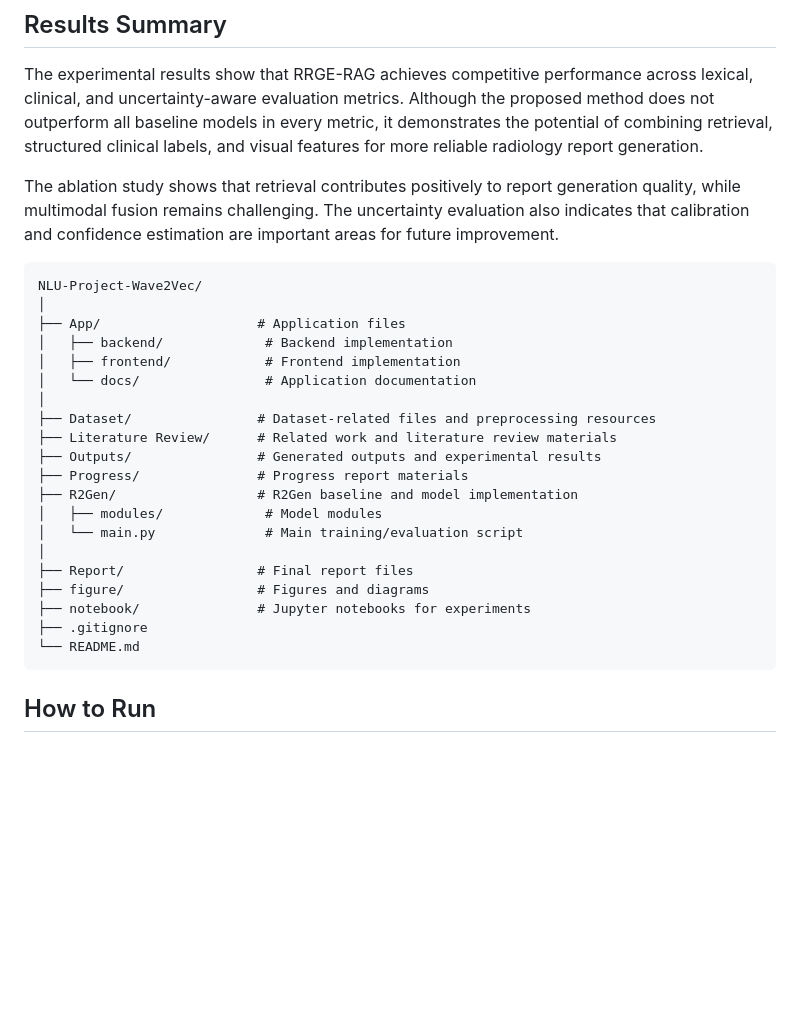
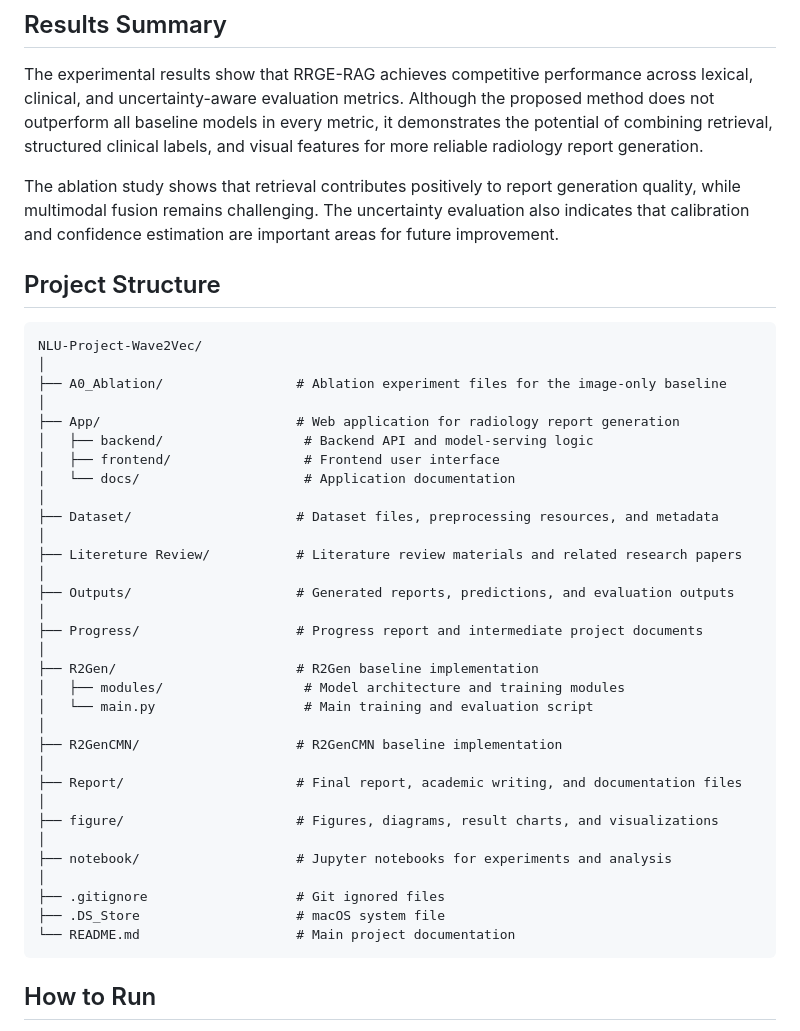
Before and after one commit to Vibolrottanaseng/NLU-Project-Wave2Vec, a Markdown page: README.md, the part around the change. GitHub-like rendering; blank space fills up the shorter version.

````diff
--- a/README.md
+++ b/README.md
@@ -193,27 +193,41 @@ The experimental results show that RRGE-RAG achieves competitive performance acr
 The ablation study shows that retrieval contributes positively to report generation quality, while multimodal fusion remains challenging. The uncertainty evaluation also indicates that calibration and confidence estimation are important areas for future improvement.
 
 
-``` text
+## Project Structure
+
+```text
 NLU-Project-Wave2Vec/
 │
-├── App/                    # Application files
-│   ├── backend/             # Backend implementation
-│   ├── frontend/            # Frontend implementation
-│   └── docs/                # Application documentation
+├── A0_Ablation/                 # Ablation experiment files for the image-only baseline
 │
-├── Dataset/                # Dataset-related files and preprocessing resources
-├── Literature Review/      # Related work and literature review materials
-├── Outputs/                # Generated outputs and experimental results
-├── Progress/               # Progress report materials
-├── R2Gen/                  # R2Gen baseline and model implementation
-│   ├── modules/             # Model modules
-│   └── main.py              # Main training/evaluation script
+├── App/                         # Web application for radiology report generation
+│   ├── backend/                  # Backend API and model-serving logic
+│   ├── frontend/                 # Frontend user interface
+│   └── docs/                     # Application documentation
 │
-├── Report/                 # Final report files
-├── figure/                 # Figures and diagrams
-├── notebook/               # Jupyter notebooks for experiments
-├── .gitignore
-└── README.md
+├── Dataset/                     # Dataset files, preprocessing resources, and metadata
+│
+├── Litereture Review/           # Literature review materials and related research papers
+│
+├── Outputs/                     # Generated reports, predictions, and evaluation outputs
+│
+├── Progress/                    # Progress report and intermediate project documents
+│
+├── R2Gen/                       # R2Gen baseline implementation
+│   ├── modules/                  # Model architecture and training modules
+│   └── main.py                   # Main training and evaluation script
+│
+├── R2GenCMN/                    # R2GenCMN baseline implementation
+│
+├── Report/                      # Final report, academic writing, and documentation files
+│
+├── figure/                      # Figures, diagrams, result charts, and visualizations
+│
+├── notebook/                    # Jupyter notebooks for experiments and analysis
+│
+├── .gitignore                   # Git ignored files
+├── .DS_Store                    # macOS system file
+└── README.md                    # Main project documentation
 ```
 
 ## How to Run
````
